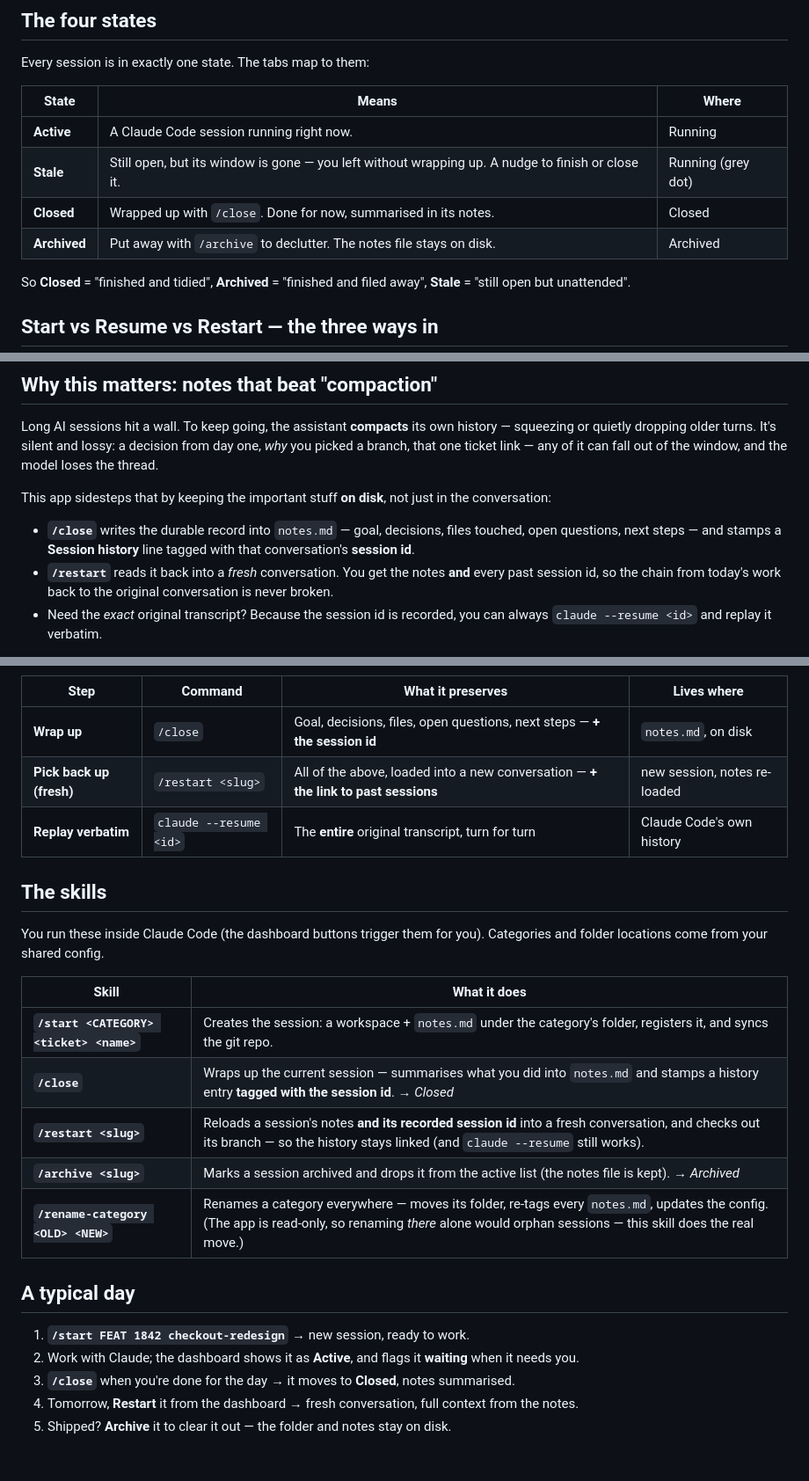
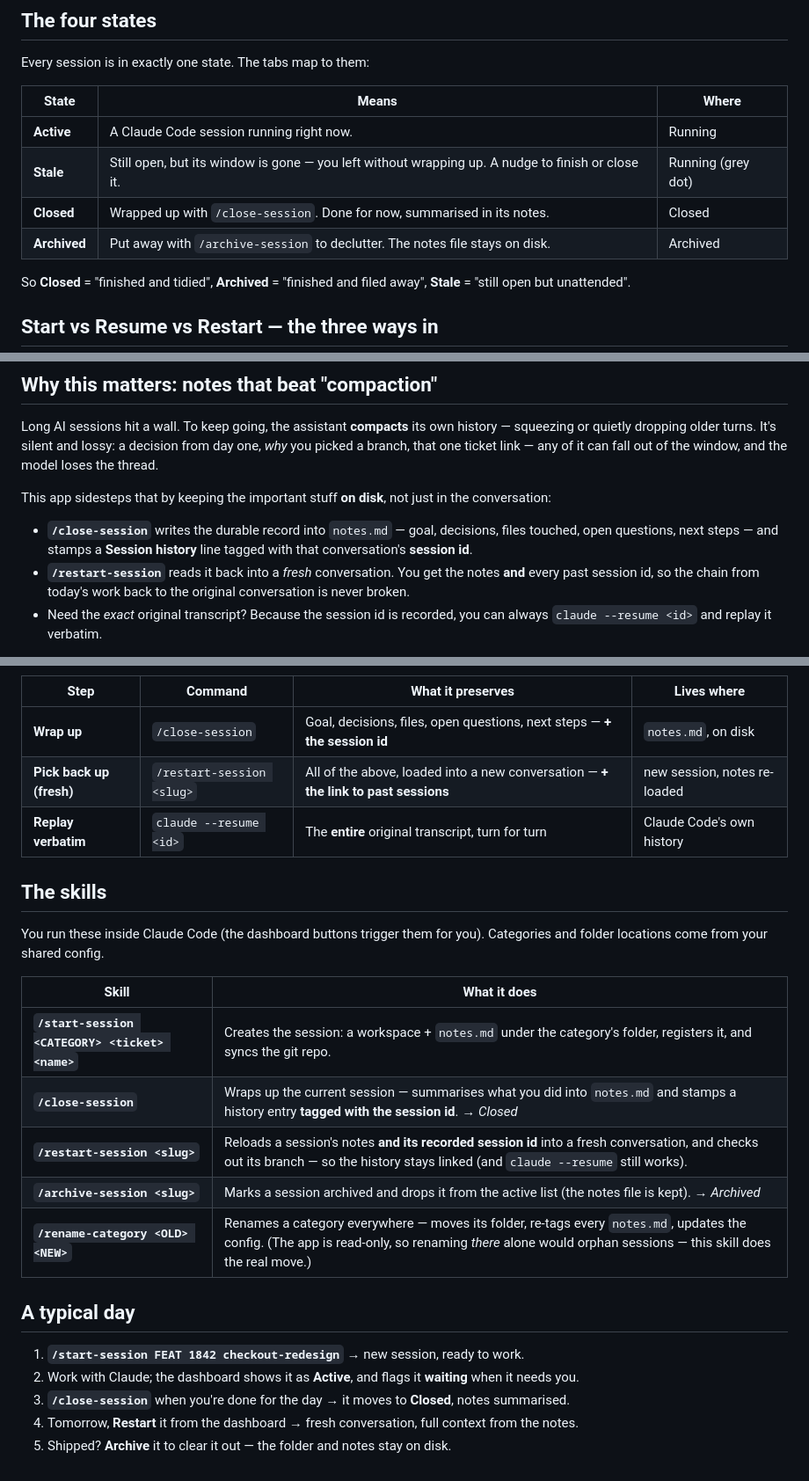
Before and after one commit to t-mercier/ai-agents-orchestrator, a Markdown page: docs/GUIDE.md, 3 parts joined by grey strips. Shown at 88% size. Rendered like a GitHub page.

Commit message:
docs(guide): update skill names to the *-session form
/start→/start-session, /close→/close-session, /restart→/restart-session,
/archive→/archive-session (incl. the mermaid diagram + the cheat-sheet tables).

```diff
--- a/docs/GUIDE.md
+++ b/docs/GUIDE.md
@@ -19,8 +19,8 @@ Every session is in exactly one state. The tabs map to them:
 |---|---|---|
 | **Active** | A Claude Code session running right now. | Running |
 | **Stale** | Still open, but its window is gone — you left without wrapping up. A nudge to finish or close it. | Running (grey dot) |
-| **Closed** | Wrapped up with `/close`. Done for now, summarised in its notes. | Closed |
-| **Archived** | Put away with `/archive` to declutter. The notes file stays on disk. | Archived |
+| **Closed** | Wrapped up with `/close-session`. Done for now, summarised in its notes. | Closed |
+| **Archived** | Put away with `/archive-session` to declutter. The notes file stays on disk. | Archived |
 
 So **Closed** = "finished and tidied", **Archived** = "finished and filed away", **Stale** = "still open but unattended".
 
@@ -42,8 +42,8 @@ Long AI sessions hit a wall. To keep going, the assistant **compacts** its own h
 
 This app sidesteps that by keeping the important stuff **on disk**, not just in the conversation:
 
-- **`/close`** writes the durable record into `notes.md` — goal, decisions, files touched, open questions, next steps — and stamps a **Session history** line tagged with that conversation's **session id**.
-- **`/restart`** reads it back into a *fresh* conversation. You get the notes **and** every past session id, so the chain from today's work back to the original conversation is never broken.
+- **`/close-session`** writes the durable record into `notes.md` — goal, decisions, files touched, open questions, next steps — and stamps a **Session history** line tagged with that conversation's **session id**.
+- **`/restart-session`** reads it back into a *fresh* conversation. You get the notes **and** every past session id, so the chain from today's work back to the original conversation is never broken.
 - Need the *exact* original transcript? Because the session id is recorded, you can always `claude --resume <id>` and replay it verbatim.
 
 Nothing important gets compacted away, because the source of truth is a **file you own** — not a context window. Everything stays linked: **notes → session id → transcript.**
@@ -60,8 +60,8 @@ flowchart LR
 
 | Step | Command | What it preserves | Lives where |
 |---|---|---|---|
-| **Wrap up** | `/close` | Goal, decisions, files, open questions, next steps — **+ the session id** | `notes.md`, on disk |
-| **Pick back up (fresh)** | `/restart <slug>` | All of the above, loaded into a new conversation — **+ the link to past sessions** | new session, notes re-loaded |
+| **Wrap up** | `/close-session` | Goal, decisions, files, open questions, next steps — **+ the session id** | `notes.md`, on disk |
+| **Pick back up (fresh)** | `/restart-session <slug>` | All of the above, loaded into a new conversation — **+ the link to past sessions** | new session, notes re-loaded |
 | **Replay verbatim** | `claude --resume <id>` | The **entire** original transcript, turn for turn | Claude Code's own history |
 
 ## The skills
@@ -70,16 +70,16 @@ You run these inside Claude Code (the dashboard buttons trigger them for you). C
 
 | Skill | What it does |
 |---|---|
-| **`/start <CATEGORY> <ticket> <name>`** | Creates the session: a workspace + `notes.md` under the category's folder, registers it, and syncs the git repo. |
-| **`/close`** | Wraps up the current session — summarises what you did into `notes.md` and stamps a history entry **tagged with the session id**. → *Closed* |
-| **`/restart <slug>`** | Reloads a session's notes **and its recorded session id** into a fresh conversation, and checks out its branch — so the history stays linked (and `claude --resume` still works). |
-| **`/archive <slug>`** | Marks a session archived and drops it from the active list (the notes file is kept). → *Archived* |
+| **`/start-session <CATEGORY> <ticket> <name>`** | Creates the session: a workspace + `notes.md` under the category's folder, registers it, and syncs the git repo. |
+| **`/close-session`** | Wraps up the current session — summarises what you did into `notes.md` and stamps a history entry **tagged with the session id**. → *Closed* |
+| **`/restart-session <slug>`** | Reloads a session's notes **and its recorded session id** into a fresh conversation, and checks out its branch — so the history stays linked (and `claude --resume` still works). |
+| **`/archive-session <slug>`** | Marks a session archived and drops it from the active list (the notes file is kept). → *Archived* |
 | **`/rename-category <OLD> <NEW>`** | Renames a category everywhere — moves its folder, re-tags every `notes.md`, updates the config. (The app is read-only, so renaming *there* alone would orphan sessions — this skill does the real move.) |
 
 ## A typical day
 
-1. **`/start FEAT 1842 checkout-redesign`** → new session, ready to work.
+1. **`/start-session FEAT 1842 checkout-redesign`** → new session, ready to work.
 2. Work with Claude; the dashboard shows it as **Active**, and flags it **waiting** when it needs you.
-3. **`/close`** when you're done for the day → it moves to **Closed**, notes summarised.
+3. **`/close-session`** when you're done for the day → it moves to **Closed**, notes summarised.
 4. Tomorrow, **Restart** it from the dashboard → fresh conversation, full context from the notes.
 5. Shipped? **Archive** it to clear it out — the folder and notes stay on disk.
```
Also changed, not shown: other parts of docs/GUIDE.md (+4 -4 lines).
